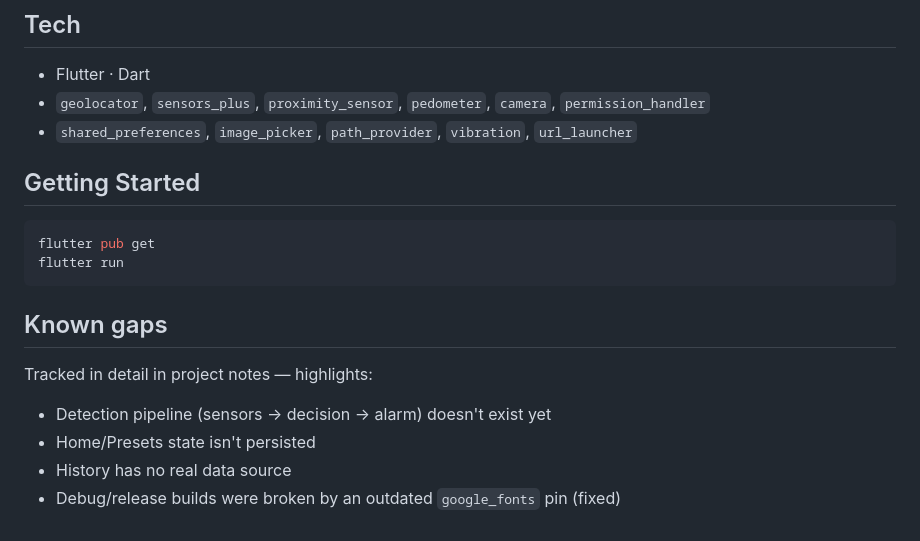
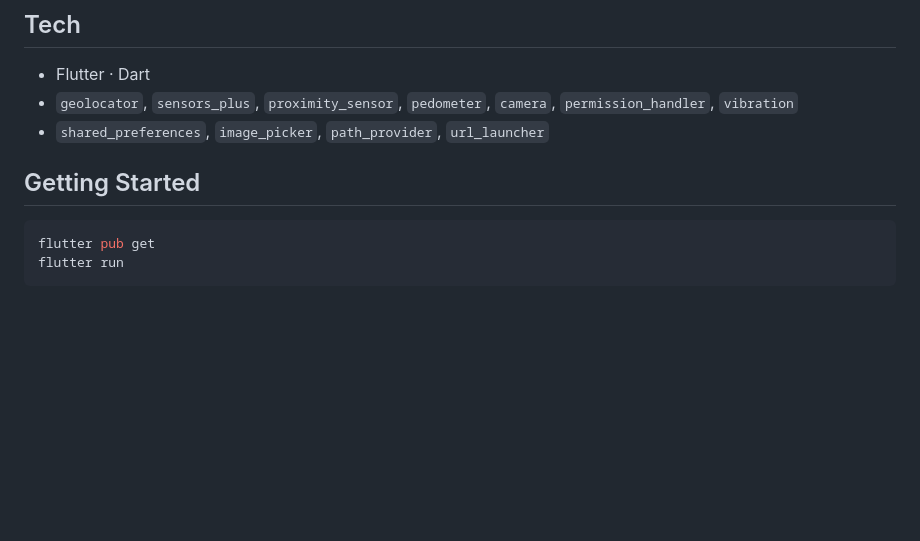
Before and after one commit to mohaneddz/BRB, a Markdown page: README.md, the part around one of its changes. Rendered like a GitHub page; blank space fills up the shorter version.

````diff
--- a/README.md
+++ b/README.md
@@ -37,8 +38,8 @@ The UI shell is largely built out, but the core "detect a pickup and alarm" pipe
 ## Tech
 
 - Flutter · Dart
-- `geolocator`, `sensors_plus`, `proximity_sensor`, `pedometer`, `camera`, `permission_handler`
-- `shared_preferences`, `image_picker`, `path_provider`, `vibration`, `url_launcher`
+- `geolocator`, `sensors_plus`, `proximity_sensor`, `pedometer`, `camera`, `permission_handler`, `vibration`
+- `shared_preferences`, `image_picker`, `path_provider`, `url_launcher`
 
 ## Getting Started
 
@@ -46,12 +47,4 @@ The UI shell is largely built out, but the core "detect a pickup and alarm" pipe
 flutter pub get
 flutter run
 ```
-
-## Known gaps
-
-Tracked in detail in project notes — highlights:
-- Detection pipeline (sensors → decision → alarm) doesn't exist yet
-- Home/Presets state isn't persisted
-- History has no real data source
-- Debug/release builds were broken by an outdated `google_fonts` pin (fixed)
 </content>
````
Also changed, not shown: other parts of README.md (+21 -20 lines), assets/images/screenshots/alarm.png (added), assets/images/screenshots/history.png, 1 other file.
